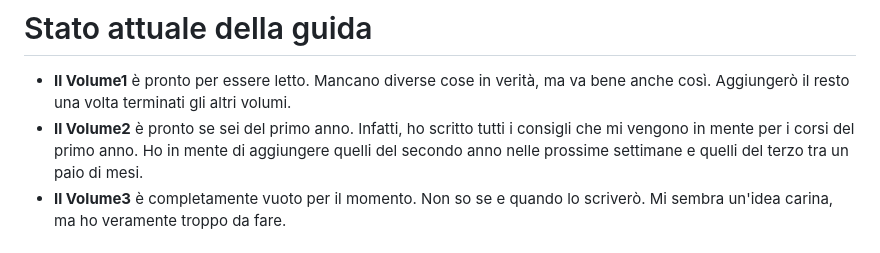
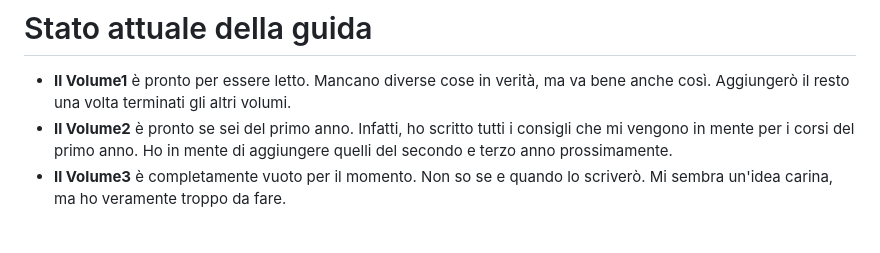
Before and after one commit to Verryx-02/Scuola-di-sopravvivenza-per-studenti-di-Informatica, a Markdown page: README.md, the part around one of its changes. Drawn GitHub-style.

```diff
--- a/README.md
+++ b/README.md
@@ -62,7 +62,7 @@ Le righe in rosso sono quelle eliminate, quelle in verde sono quelle aggiunte.
 # Stato attuale della guida
 
 - **Il Volume1** è pronto per essere letto. Mancano diverse cose in verità, ma va bene anche così. Aggiungerò il resto una volta terminati gli altri volumi.
-- **Il Volume2** è pronto se sei del primo anno. Infatti, ho scritto tutti i consigli che mi vengono in mente per i corsi del primo anno. Ho in mente di aggiungere quelli del secondo anno nelle prossime settimane e quelli del terzo tra un paio di mesi.
+- **Il Volume2** è pronto se sei del primo anno. Infatti, ho scritto tutti i consigli che mi vengono in mente per i corsi del primo anno. Ho in mente di aggiungere quelli del secondo e terzo anno prossimamente.
 - **Il Volume3** è completamente vuoto per il momento. Non so se e quando lo scriverò. Mi sembra un'idea carina, ma ho veramente troppo da fare.
 
 # Contribuisci!
```
Also changed, not shown: other parts of README.md (+2 -2 lines).
